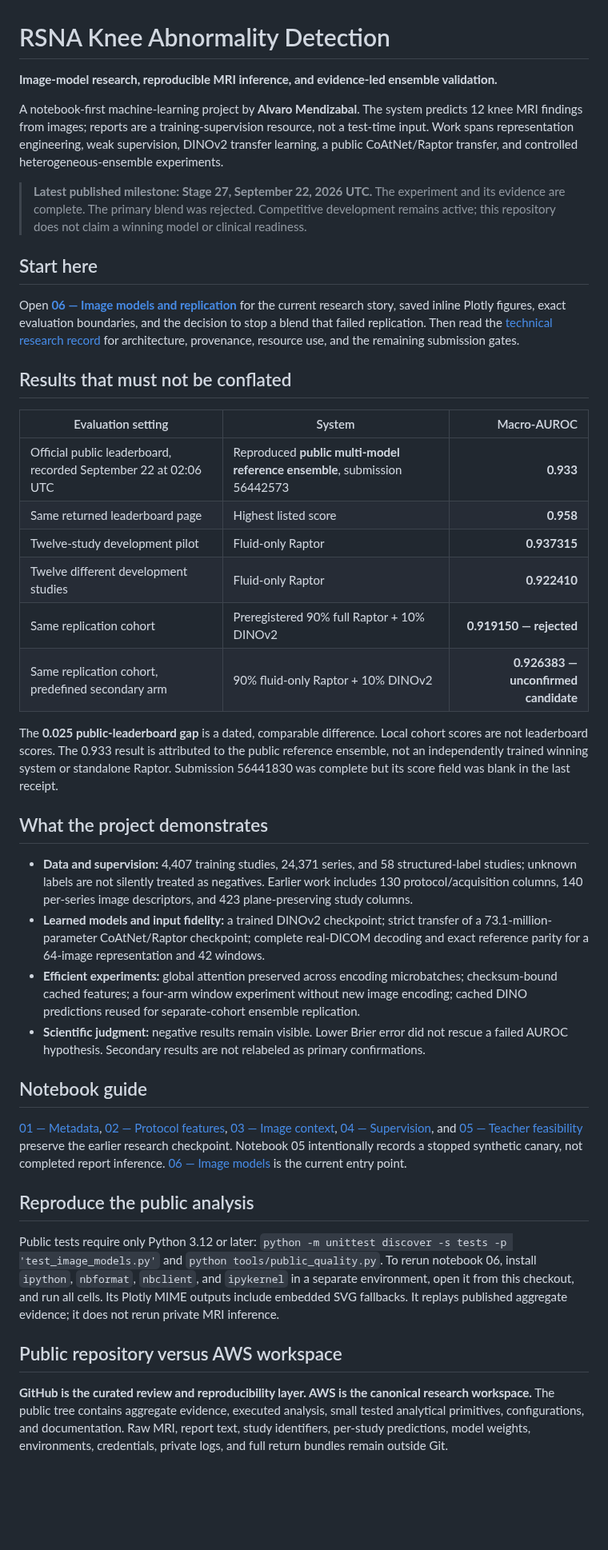
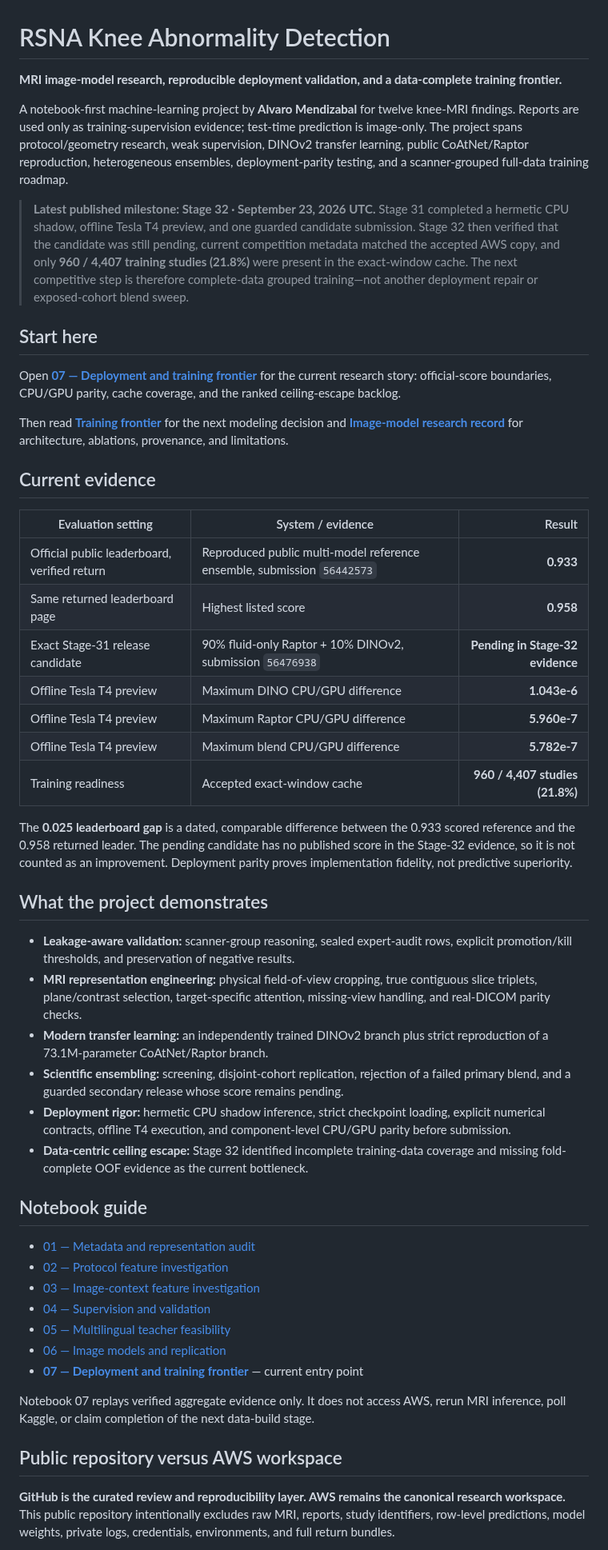
Before and after one commit to alvaromendizabal/rsna-knee-abnormality-detection, a Markdown page: README.md, the part around one of its changes. Shown at 80% size. Rendered like a GitHub page; blank space fills up the shorter version.

Commit message:
Document Stage 31/32 deployment and training frontier

```diff
--- a/README.md
+++ b/README.md
@@ -1,44 +1,53 @@
 # RSNA Knee Abnormality Detection
 
-**Image-model research, reproducible MRI inference, and evidence-led ensemble validation.**
+**MRI image-model research, reproducible deployment validation, and a data-complete training frontier.**
 
-A notebook-first machine-learning project by **Alvaro Mendizabal**. The system predicts 12 knee MRI findings from images; reports are a training-supervision resource, not a test-time input. Work spans representation engineering, weak supervision, DINOv2 transfer learning, a public CoAtNet/Raptor transfer, and controlled heterogeneous-ensemble experiments.
+A notebook-first machine-learning project by **Alvaro Mendizabal** for twelve knee-MRI findings. Reports are used only as training-supervision evidence; test-time prediction is image-only. The project spans protocol/geometry research, weak supervision, DINOv2 transfer learning, public CoAtNet/Raptor reproduction, heterogeneous ensembles, deployment-parity testing, and a scanner-grouped full-data training roadmap.
 
-> **Latest published milestone: Stage 27, September 22, 2026 UTC.** The experiment and its evidence are complete. The primary blend was rejected. Competitive development remains active; this repository does not claim a winning model or clinical readiness.
+> **Latest published milestone: Stage 32 · September 23, 2026 UTC.** Stage 31 completed a hermetic CPU shadow, offline Tesla T4 preview, and one guarded candidate submission. Stage 32 then verified that the candidate was still pending, current competition metadata matched the accepted AWS copy, and only **960 / 4,407 training studies (21.8%)** were present in the exact-window cache. The next competitive step is therefore complete-data grouped training—not another deployment repair or exposed-cohort blend sweep.
 
 ## Start here
 
-Open **[06 — Image models and replication](notebooks/06_image_models_and_replication.ipynb)** for the current research story, saved inline Plotly figures, exact evaluation boundaries, and the decision to stop a blend that failed replication. Then read the [technical research record](docs/IMAGE_MODELS.md) for architecture, provenance, resource use, and the remaining submission gates.
+Open **[07 — Deployment and training frontier](notebooks/07_deployment_and_training_frontier.ipynb)** for the current research story: official-score boundaries, CPU/GPU parity, cache coverage, and the ranked ceiling-escape backlog.
 
-## Results that must not be conflated
+Then read **[Training frontier](docs/TRAINING_FRONTIER.md)** for the next modeling decision and **[Image-model research record](docs/IMAGE_MODELS.md)** for architecture, ablations, provenance, and limitations.
 
-| Evaluation setting | System | Macro-AUROC |
+## Current evidence
+
+| Evaluation setting | System / evidence | Result |
 |---|---|---:|
-| Official public leaderboard, recorded September 22 at 02:06 UTC | Reproduced **public multi-model reference ensemble**, submission 56442573 | **0.933** |
+| Official public leaderboard, verified return | Reproduced public multi-model reference ensemble, submission `56442573` | **0.933** |
 | Same returned leaderboard page | Highest listed score | **0.958** |
-| Twelve-study development pilot | Fluid-only Raptor | **0.937315** |
-| Twelve different development studies | Fluid-only Raptor | **0.922410** |
-| Same replication cohort | Preregistered 90% full Raptor + 10% DINOv2 | **0.919150 — rejected** |
-| Same replication cohort, predefined secondary arm | 90% fluid-only Raptor + 10% DINOv2 | **0.926383 — unconfirmed candidate** |
+| Exact Stage-31 release candidate | 90% fluid-only Raptor + 10% DINOv2, submission `56476938` | **Pending in Stage-32 evidence** |
+| Offline Tesla T4 preview | Maximum DINO CPU/GPU difference | **1.043e-6** |
+| Offline Tesla T4 preview | Maximum Raptor CPU/GPU difference | **5.960e-7** |
+| Offline Tesla T4 preview | Maximum blend CPU/GPU difference | **5.782e-7** |
+| Training readiness | Accepted exact-window cache | **960 / 4,407 studies (21.8%)** |
 
-The **0.025 public-leaderboard gap** is a dated, comparable difference. Local cohort scores are not leaderboard scores. The 0.933 result is attributed to the public reference ensemble, not an independently trained winning system or standalone Raptor. Submission 56441830 was complete but its score field was blank in the last receipt.
+The **0.025 leaderboard gap** is a dated, comparable difference between the 0.933 scored reference and the 0.958 returned leader. The pending candidate has no published score in the Stage-32 evidence, so it is not counted as an improvement. Deployment parity proves implementation fidelity, not predictive superiority.
 
 ## What the project demonstrates
 
-- **Data and supervision:** 4,407 training studies, 24,371 series, and 58 structured-label studies; unknown labels are not silently treated as negatives. Earlier work includes 130 protocol/acquisition columns, 140 per-series image descriptors, and 423 plane-preserving study columns.
-- **Learned models and input fidelity:** a trained DINOv2 checkpoint; strict transfer of a 73.1-million-parameter CoAtNet/Raptor checkpoint; complete real-DICOM decoding and exact reference parity for a 64-image representation and 42 windows.
-- **Efficient experiments:** global attention preserved across encoding microbatches; checksum-bound cached features; a four-arm window experiment without new image encoding; cached DINO predictions reused for separate-cohort ensemble replication.
-- **Scientific judgment:** negative results remain visible. Lower Brier error did not rescue a failed AUROC hypothesis. Secondary results are not relabeled as primary confirmations.
+- **Leakage-aware validation:** scanner-group reasoning, sealed expert-audit rows, explicit promotion/kill thresholds, and preservation of negative results.
+- **MRI representation engineering:** physical field-of-view cropping, true contiguous slice triplets, plane/contrast selection, target-specific attention, missing-view handling, and real-DICOM parity checks.
+- **Modern transfer learning:** an independently trained DINOv2 branch plus strict reproduction of a 73.1M-parameter CoAtNet/Raptor branch.
+- **Scientific ensembling:** screening, disjoint-cohort replication, rejection of a failed primary blend, and a guarded secondary release whose score remains pending.
+- **Deployment rigor:** hermetic CPU shadow inference, strict checkpoint loading, explicit numerical contracts, offline T4 execution, and component-level CPU/GPU parity before submission.
+- **Data-centric ceiling escape:** Stage 32 identified incomplete training-data coverage and missing fold-complete OOF evidence as the current bottleneck.
 
 ## Notebook guide
 
-[01 — Metadata](notebooks/01_metadata_and_representation_audit.ipynb), [02 — Protocol features](notebooks/02_protocol_feature_investigation.ipynb), [03 — Image context](notebooks/03_image_context_feature_investigation.ipynb), [04 — Supervision](notebooks/04_supervision_and_validation.ipynb), and [05 — Teacher feasibility](notebooks/05_multilingual_teacher_pilot.ipynb) preserve the earlier research checkpoint. Notebook 05 intentionally records a stopped synthetic canary, not completed report inference. [06 — Image models](notebooks/06_image_models_and_replication.ipynb) is the current entry point.
+- [01 — Metadata and representation audit](notebooks/01_metadata_and_representation_audit.ipynb)
+- [02 — Protocol feature investigation](notebooks/02_protocol_feature_investigation.ipynb)
+- [03 — Image-context feature investigation](notebooks/03_image_context_feature_investigation.ipynb)
+- [04 — Supervision and validation](notebooks/04_supervision_and_validation.ipynb)
+- [05 — Multilingual teacher feasibility](notebooks/05_multilingual_teacher_pilot.ipynb)
+- [06 — Image models and replication](notebooks/06_image_models_and_replication.ipynb)
+- **[07 — Deployment and training frontier](notebooks/07_deployment_and_training_frontier.ipynb)** — current entry point
 
-## Reproduce the public analysis
-
-Public tests require only Python 3.12 or later: `python -m unittest discover -s tests -p 'test_image_models.py'` and `python tools/public_quality.py`. To rerun notebook 06, install `ipython`, `nbformat`, `nbclient`, and `ipykernel` in a separate environment, open it from this checkout, and run all cells. Its Plotly MIME outputs include embedded SVG fallbacks. It replays published aggregate evidence; it does not rerun private MRI inference.
+Notebook 07 replays verified aggregate evidence only. It does not access AWS, rerun MRI inference, poll Kaggle, or claim completion of the next data-build stage.
 
 ## Public repository versus AWS workspace
 
-**GitHub is the curated review and reproducibility layer. AWS is the canonical research workspace.** The public tree contains aggregate evidence, executed analysis, small tested analytical primitives, configurations, and documentation. Raw MRI, report text, study identifiers, per-study predictions, model weights, environments, credentials, private logs, and full return bundles remain outside Git.
+**GitHub is the curated review and reproducibility layer. AWS remains the canonical research workspace.** This public repository intentionally excludes raw MRI, reports, study identifiers, row-level predictions, model weights, private logs, credentials, environments, and full return bundles.
 
```
Also changed, not shown: other parts of README.md (+7 -1 lines).
